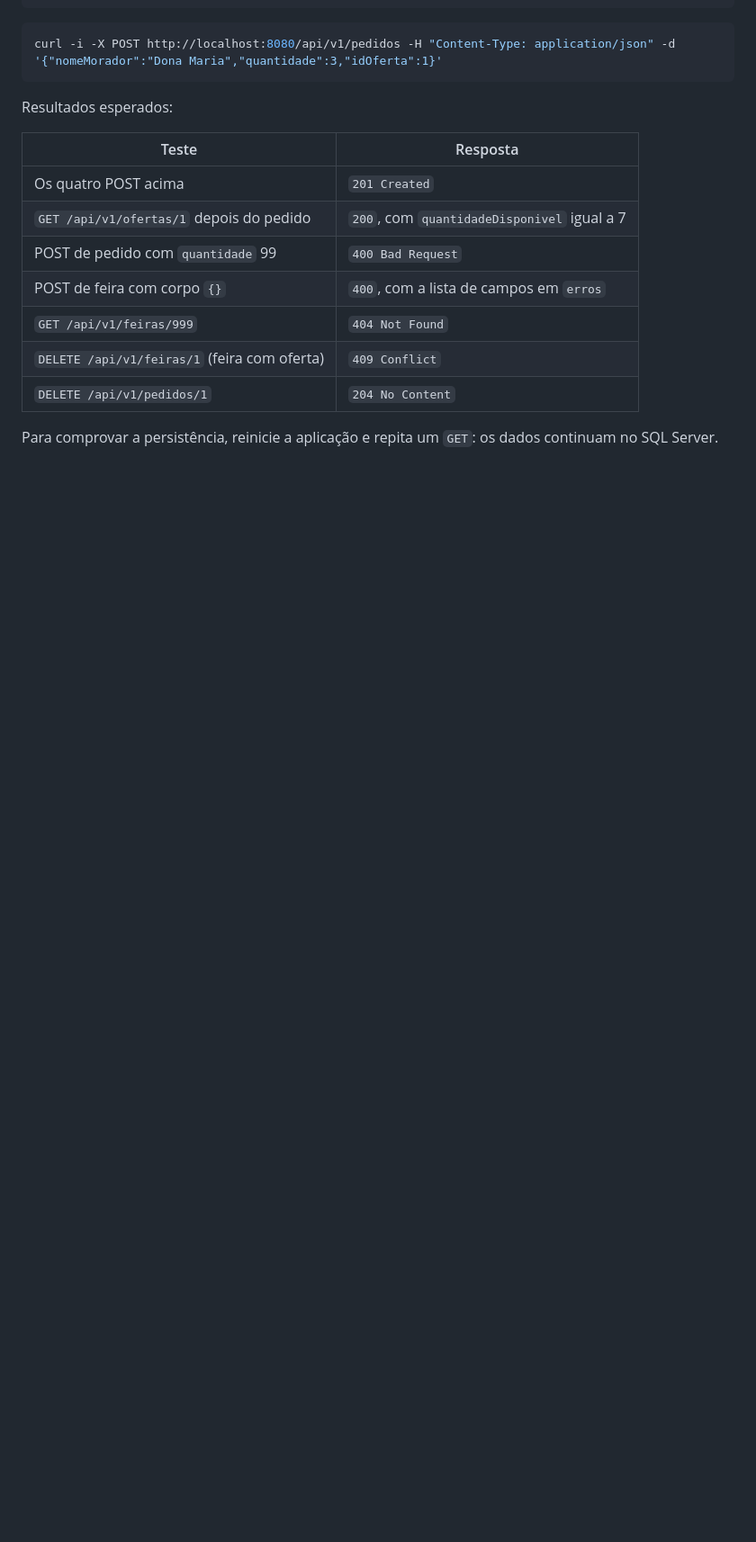
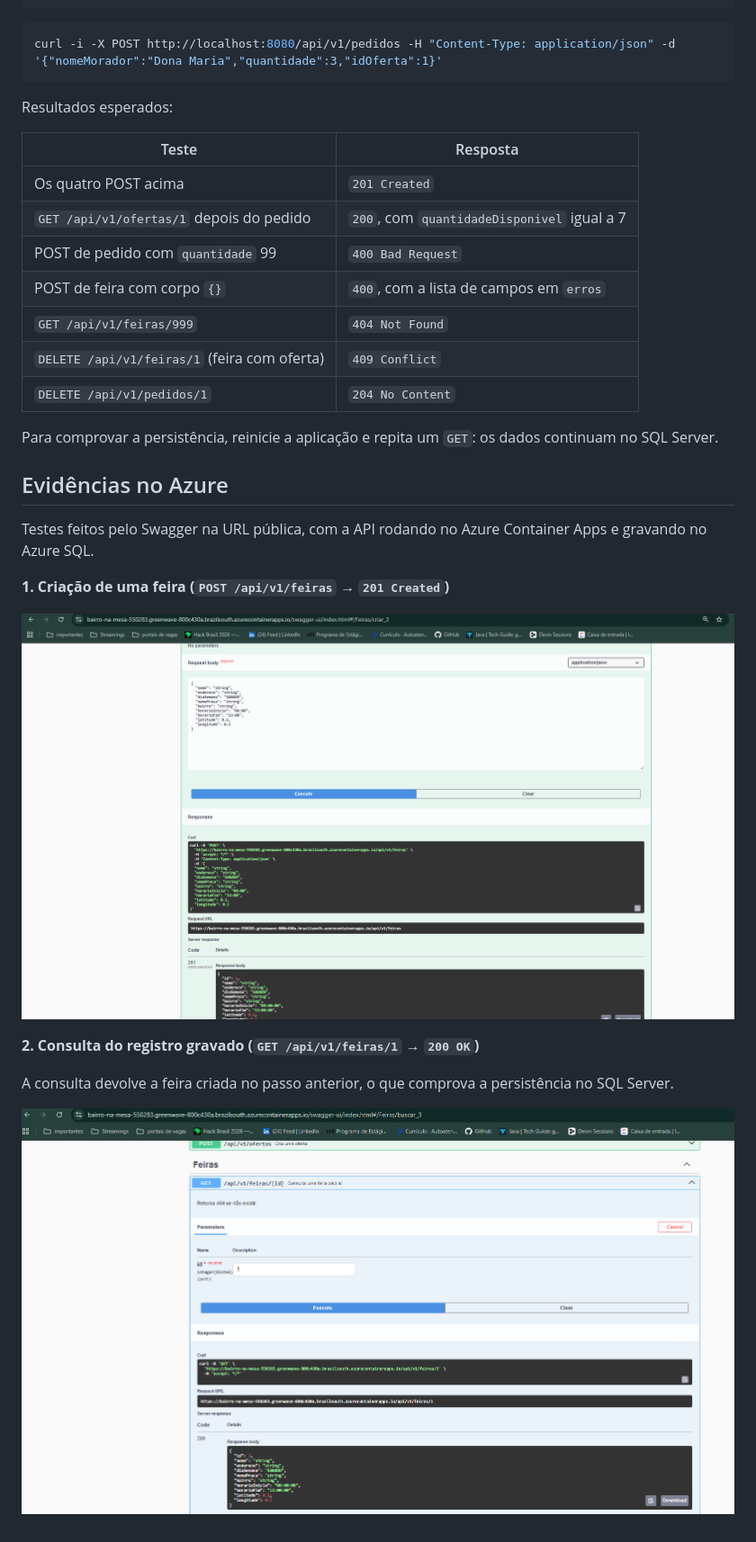
Before and after one commit to joavlr03/bairro-na-mesa-api, a Markdown page: README.md, the part around the change. Shown at 90% size. GitHub-like rendering; pictures changed too: docs/evidencias/azure-get-feira-200.png (added), docs/evidencias/azure-post-feira-201.png (added); blank space fills up the shorter version.

Commit message:
Adiciona evidencias do teste no Azure ao README
Co-Authored-By: Claude Fable 5.2 <noreply@anthropic.com>

```diff
--- a/README.md
+++ b/README.md
@@ -253,3 +253,17 @@ Resultados esperados:
 | `DELETE /api/v1/pedidos/1` | `204 No Content` |
 
 Para comprovar a persistência, reinicie a aplicação e repita um `GET`: os dados continuam no SQL Server.
+
+## Evidências no Azure
+
+Testes feitos pelo Swagger na URL pública, com a API rodando no Azure Container Apps e gravando no Azure SQL.
+
+**1. Criação de uma feira (`POST /api/v1/feiras` → `201 Created`)**
+
+![POST de feira no Azure retornando 201](docs/evidencias/azure-post-feira-201.png)
+
+**2. Consulta do registro gravado (`GET /api/v1/feiras/1` → `200 OK`)**
+
+A consulta devolve a feira criada no passo anterior, o que comprova a persistência no SQL Server.
+
+![GET de feira no Azure retornando 200](docs/evidencias/azure-get-feira-200.png)
```
